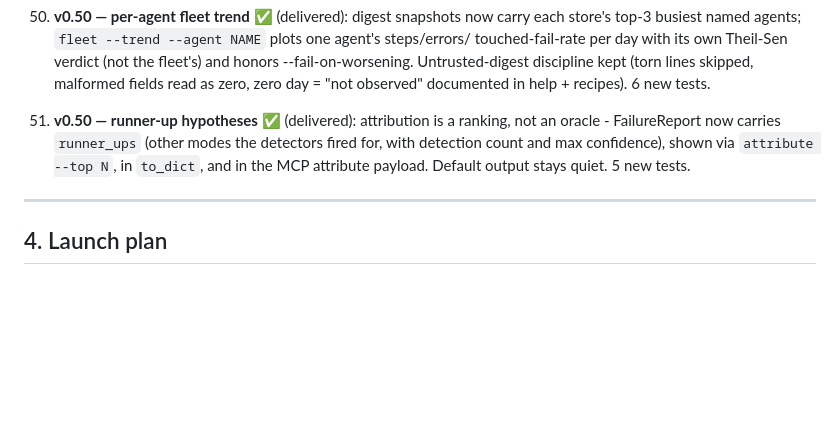
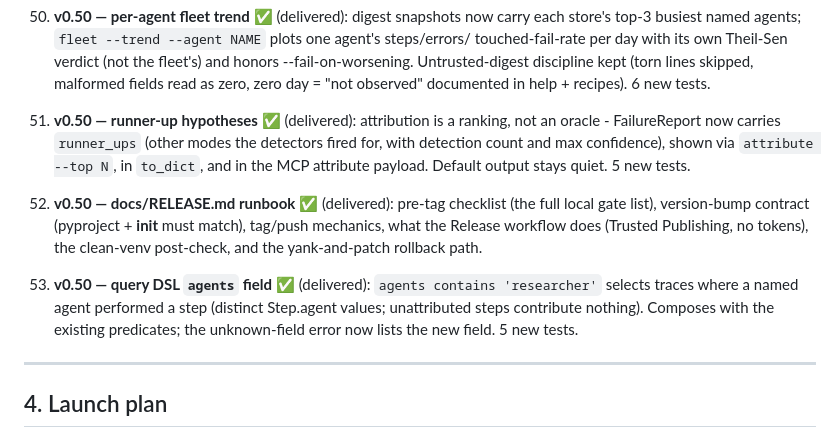
Before and after one commit to B1ueMu3ic4m/approximately, a Markdown page: docs/PLAN.md, the part around the change. Rendered like a GitHub page; blank space fills up the shorter version.

Commit message:
docs: PLAN.md — record the release runbook and query agents deliveries (52, 53) (#154)

```diff
--- a/docs/PLAN.md
+++ b/docs/PLAN.md
@@ -731,6 +731,19 @@ framework adapters import lazily and degrade when the framework is absent.
     `attribute --top N`, in `to_dict`, and in the MCP attribute
     payload. Default output stays quiet. 5 new tests.
 
+52. **v0.50 — docs/RELEASE.md runbook** ✅ (delivered): pre-tag
+    checklist (the full local gate list), version-bump contract
+    (pyproject + __init__ must match), tag/push mechanics, what the
+    Release workflow does (Trusted Publishing, no tokens), the
+    clean-venv post-check, and the yank-and-patch rollback path.
+
+53. **v0.50 — query DSL `agents` field** ✅ (delivered):
+    `agents contains 'researcher'` selects traces where a named
+    agent performed a step (distinct Step.agent values; unattributed
+    steps contribute nothing). Composes with the existing
+    predicates; the unknown-field error now lists the new field.
+    5 new tests.
+
 ---
 
 ## 4. Launch plan
```
